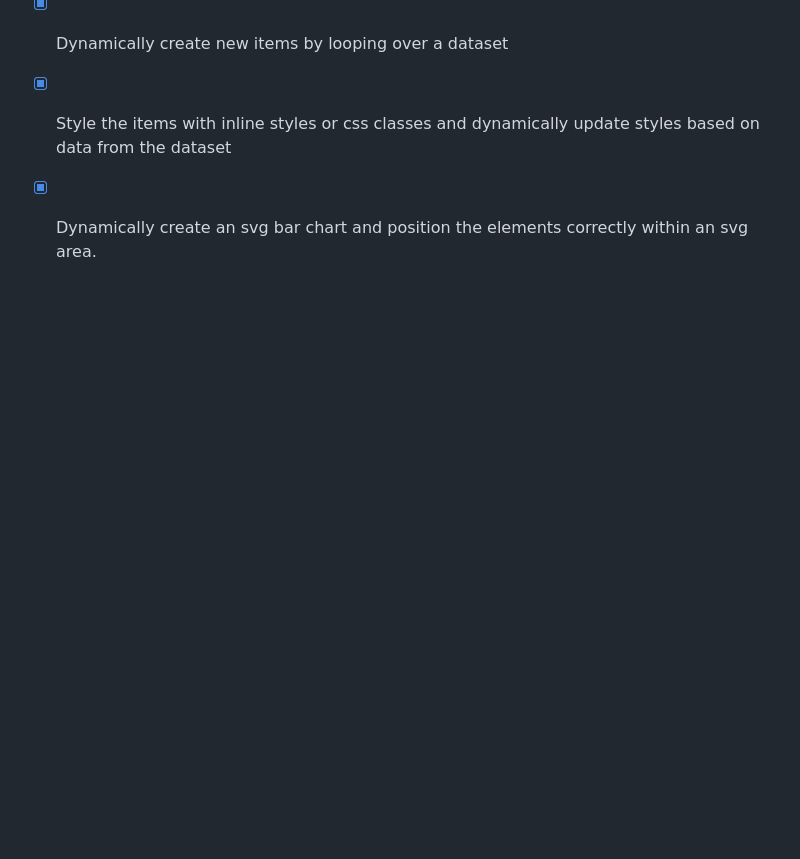
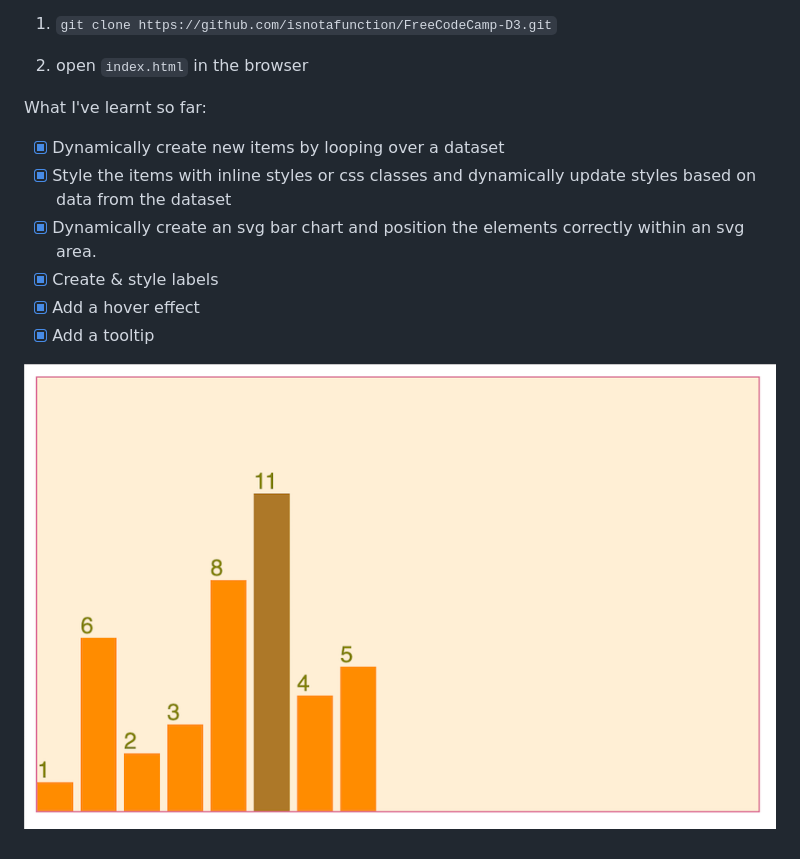
Before and after one commit to isnotafunction/D3-Learning, a Markdown page: README.md, the part around the change. Rendered like a GitHub page; pictures changed too: assets/bar-chart.png (added); blank space fills up the shorter version.

```diff
--- a/README.md
+++ b/README.md
@@ -11,3 +11,8 @@ What I've learnt so far:
 - [x] Dynamically create new items by looping over a dataset
 - [x] Style the items with inline styles or css classes and dynamically update styles based on data from the dataset
 - [x] Dynamically create an svg bar chart and position the elements correctly within an svg area.
+- [x] Create & style labels
+- [x] Add a hover effect
+- [x] Add a tooltip
+
+![](assets/bar-chart.png)
```
